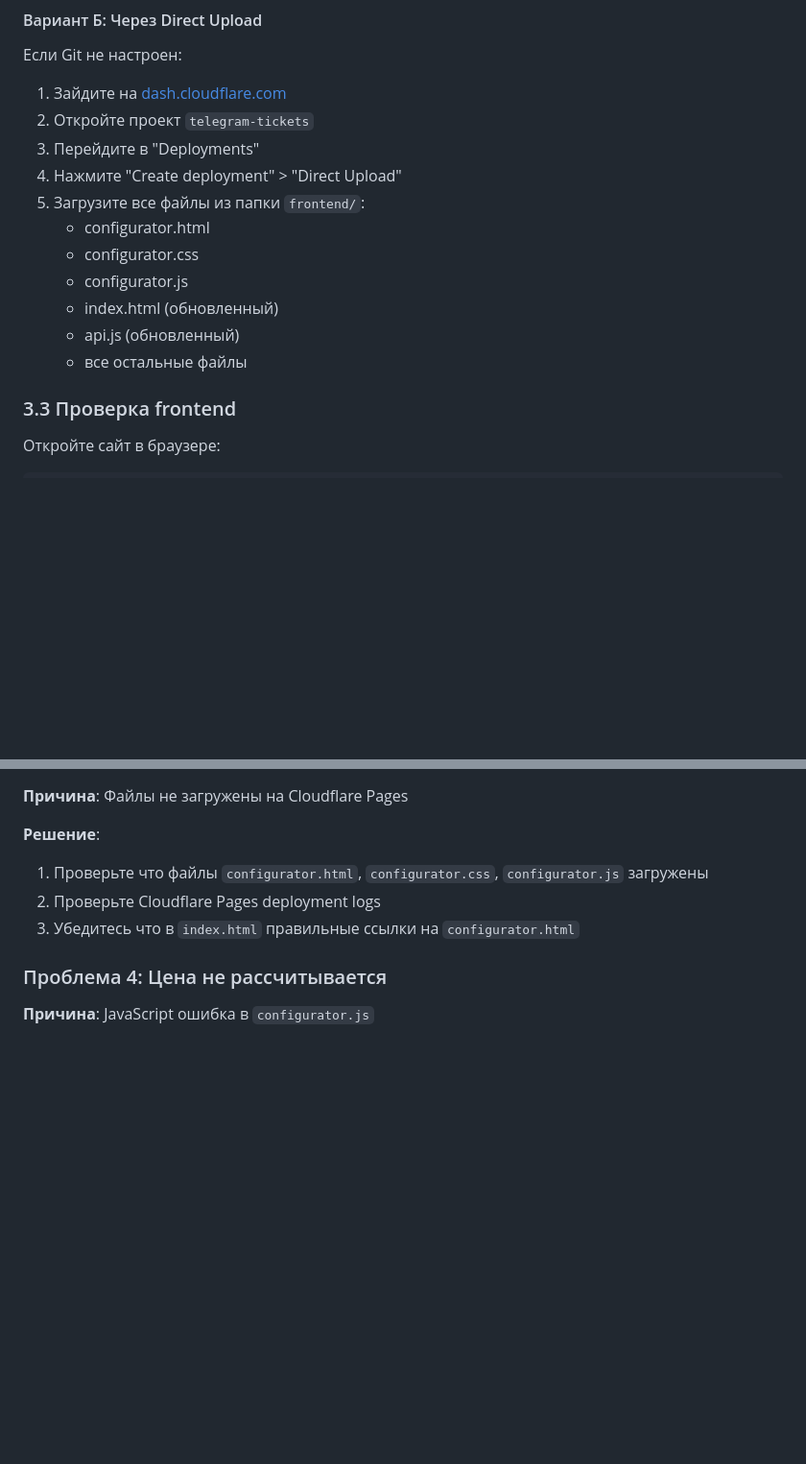
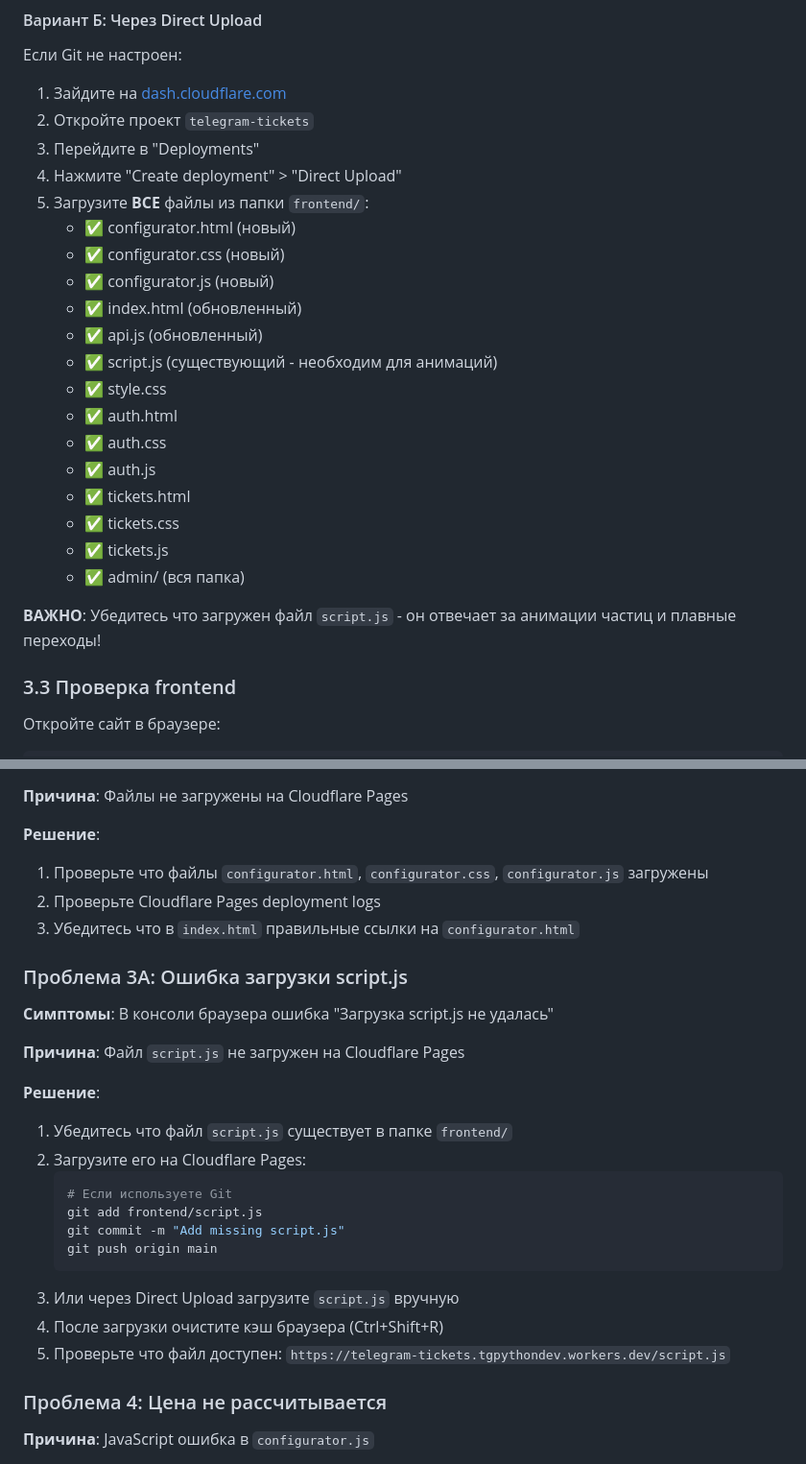
Before and after one commit to tgpythondev/telegram-tickets, a Markdown page: DEPLOY_INSTRUCTIONS.md, 2 parts joined by grey strips. Shown at 96% size. Rendered like a GitHub page; blank space fills up the shorter version.

````diff
--- a/DEPLOY_INSTRUCTIONS.md
+++ b/DEPLOY_INSTRUCTIONS.md
@@ -134,13 +134,23 @@ git push origin main
 2. Откройте проект `telegram-tickets`
 3. Перейдите в "Deployments"
 4. Нажмите "Create deployment" > "Direct Upload"
-5. Загрузите все файлы из папки `frontend/`:
-   - configurator.html
-   - configurator.css
-   - configurator.js
-   - index.html (обновленный)
-   - api.js (обновленный)
-   - все остальные файлы
+5. Загрузите **ВСЕ** файлы из папки `frontend/`:
+   - ✅ configurator.html (новый)
+   - ✅ configurator.css (новый)
+   - ✅ configurator.js (новый)
+   - ✅ index.html (обновленный)
+   - ✅ api.js (обновленный)
+   - ✅ script.js (существующий - необходим для анимаций)
+   - ✅ style.css
+   - ✅ auth.html
+   - ✅ auth.css
+   - ✅ auth.js
+   - ✅ tickets.html
+   - ✅ tickets.css
+   - ✅ tickets.js
+   - ✅ admin/ (вся папка)
+
+**ВАЖНО**: Убедитесь что загружен файл `script.js` - он отвечает за анимации частиц и плавные переходы!
 
 ### 3.3 Проверка frontend
 
@@ -269,6 +279,25 @@ ALTER TABLE tickets ADD COLUMN order_config JSONB;
 2. Проверьте Cloudflare Pages deployment logs
 3. Убедитесь что в `index.html` правильные ссылки на `configurator.html`
 
+### Проблема 3A: Ошибка загрузки script.js
+
+**Симптомы**: В консоли браузера ошибка "Загрузка script.js не удалась"
+
+**Причина**: Файл `script.js` не загружен на Cloudflare Pages
+
+**Решение**:
+1. Убедитесь что файл `script.js` существует в папке `frontend/`
+2. Загрузите его на Cloudflare Pages:
+   ```bash
+   # Если используете Git
+   git add frontend/script.js
+   git commit -m "Add missing script.js"
+   git push origin main
+   ```
+3. Или через Direct Upload загрузите `script.js` вручную
+4. После загрузки очистите кэш браузера (Ctrl+Shift+R)
+5. Проверьте что файл доступен: `https://telegram-tickets.tgpythondev.workers.dev/script.js`
+
 ### Проблема 4: Цена не рассчитывается
 
 **Причина**: JavaScript ошибка в `configurator.js`
````
